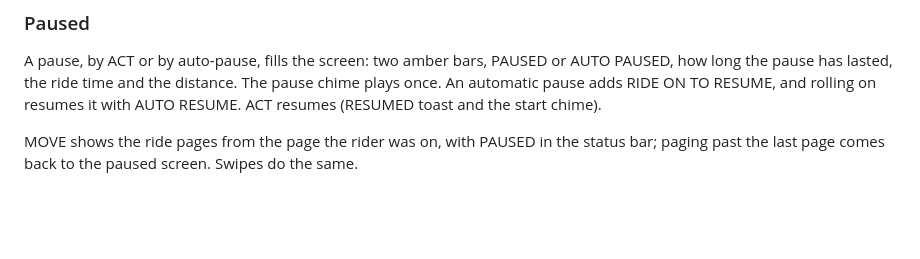
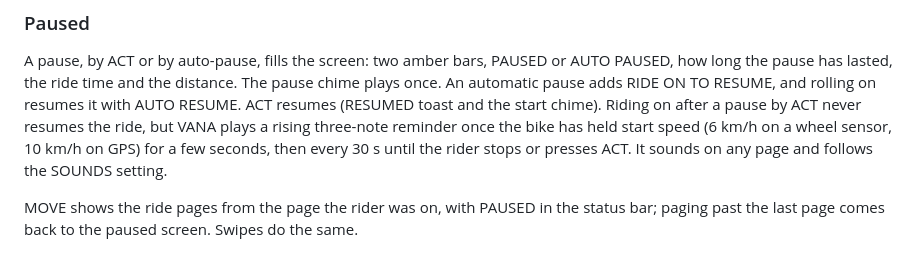
Before and after one commit to patrikduksin/cycling, a Markdown page: docs/ux-flows.md, the part around the change. Drawn GitHub-style; blank space fills up the shorter version.

Commit message:
Document the pause reminder in the Paused flow
Co-Authored-By: Claude Opus 5.5 <noreply@anthropic.com>

```diff
--- a/docs/ux-flows.md
+++ b/docs/ux-flows.md
@@ -97,7 +97,11 @@ A pause, by ACT or by auto-pause, fills the screen: two amber bars, PAUSED or
 AUTO PAUSED, how long the pause has lasted, the ride time and the distance.
 The pause chime plays once. An automatic pause adds RIDE ON TO RESUME, and
 rolling on resumes it with AUTO RESUME. ACT resumes (RESUMED toast and the
-start chime).
+start chime). Riding on after a pause by ACT never resumes the ride, but VANA
+plays a rising three-note reminder once the bike has held start speed (6 km/h
+on a wheel sensor, 10 km/h on GPS) for a few seconds, then every 30 s until the
+rider stops or presses ACT. It sounds on any page and follows the SOUNDS
+setting.
 
 MOVE shows the ride pages from the page the rider was on, with PAUSED in the
 status bar; paging past the last page comes back to the paused screen. Swipes
```
